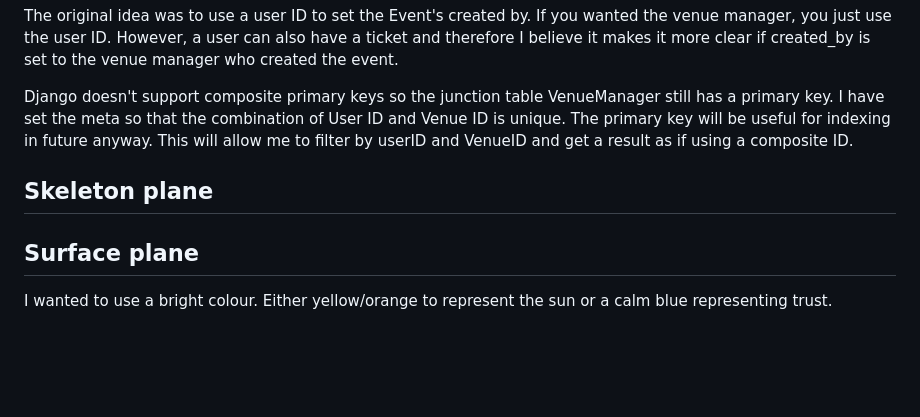
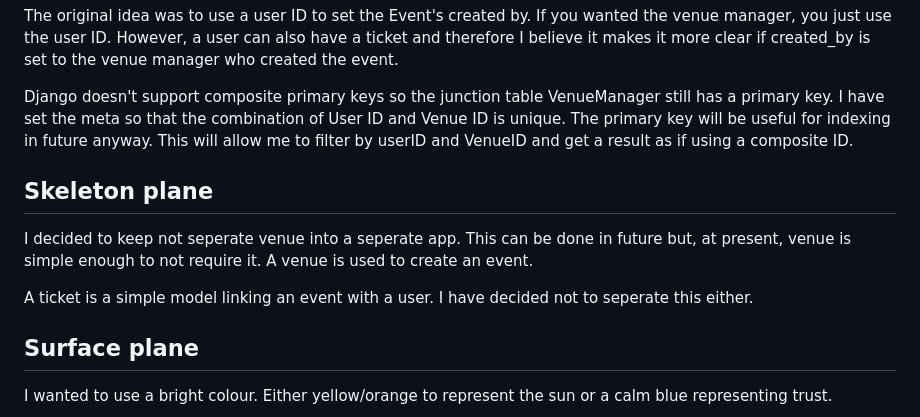
Before and after one commit to avabellaw/bright-times, a Markdown page: readme.md, the part around the change. Drawn GitHub-style; blank space fills up the shorter version.

Commit message:
readme: Draft explaination why venue isn't a seperate app

```diff
--- a/readme.md
+++ b/readme.md
@@ -82,7 +82,12 @@ The original idea was to use a user ID to set the Event's created by. If you wan
 Django doesn't support composite primary keys so the junction table VenueManager still has a primary key. I have set the meta so that the combination of User ID and Venue ID is unique. The primary key will be useful for indexing in future anyway.
 This will allow me to filter by userID and VenueID and get a result as if using a composite ID.
 
+
 ## Skeleton plane
+
+I decided to keep not seperate venue into a seperate app. This can be done in future but, at present, venue is simple enough to not require it. A venue is used to create an event.
+
+A ticket is a simple model linking an event with a user. I have decided not to seperate this either.
 
 ## Surface plane
 
```
